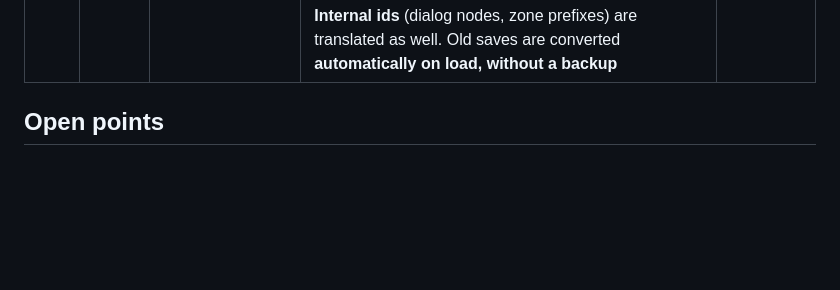
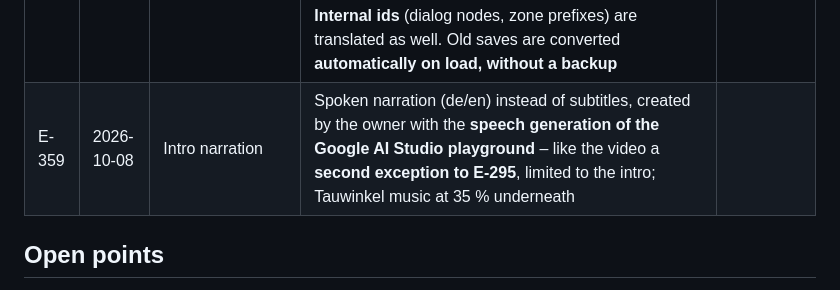
Before and after one commit to ehrenberg/elora, a Markdown page: docs/release-2/decisions.md, the part around the change. GitHub-like rendering; blank space fills up the shorter version.

Commit message:
docs: intro narration from Google AI Studio (E-359)
Co-Authored-By: Claude Opus 5.5 <noreply@anthropic.com>

```diff
--- a/docs/release-2/decisions.md
+++ b/docs/release-2/decisions.md
@@ -167,6 +167,7 @@ Continued from **E-200**. Release 1 (E-001 to E-173) is in the
 | E-356 | 2026-10-08 | Video decoder for the intro (E-355) | **AV1 via `rav1d`** (BSD-2, pure Rust); `unsafe` is allowed **only** in a small separate crate `elora-video` that wraps its C-style API (exception to the workspace rule); everything else keeps `unsafe_code` denied |
 | E-357 | 2026-10-08 | Intro plan (docs/release-2/intro-plan.md) | **Accepted** with storyboard; music: the existing **Tauwinkel track**; the intro plays at **every new adventure** (always skippable) |
 | E-358 | 2026-10-08 | Scope of the id renaming (RF-10 to RF-13) | One **word dictionary** (`renames.toml`) translates ids word by word; it also drives the migration of saves and old maps. **Map format and network names too** (decor, weather keys, object kinds, multiplayer map names) with **protocol 7** and aliases in the map loader (0.9.x and the new version no longer play together online). **Proper names stay** (characters, places). **Internal ids** (dialog nodes, zone prefixes) are translated as well. Old saves are converted **automatically on load, without a backup** |
+| E-359 | 2026-10-08 | Intro narration | Spoken narration (de/en) instead of subtitles, created by the owner with the **speech generation of the Google AI Studio playground** – like the video a **second exception to E-295**, limited to the intro; Tauwinkel music at 35 % underneath |
 
 ## Open points
 
```
Also changed, not shown: assets/SOURCES.md (+2 -1 lines).
